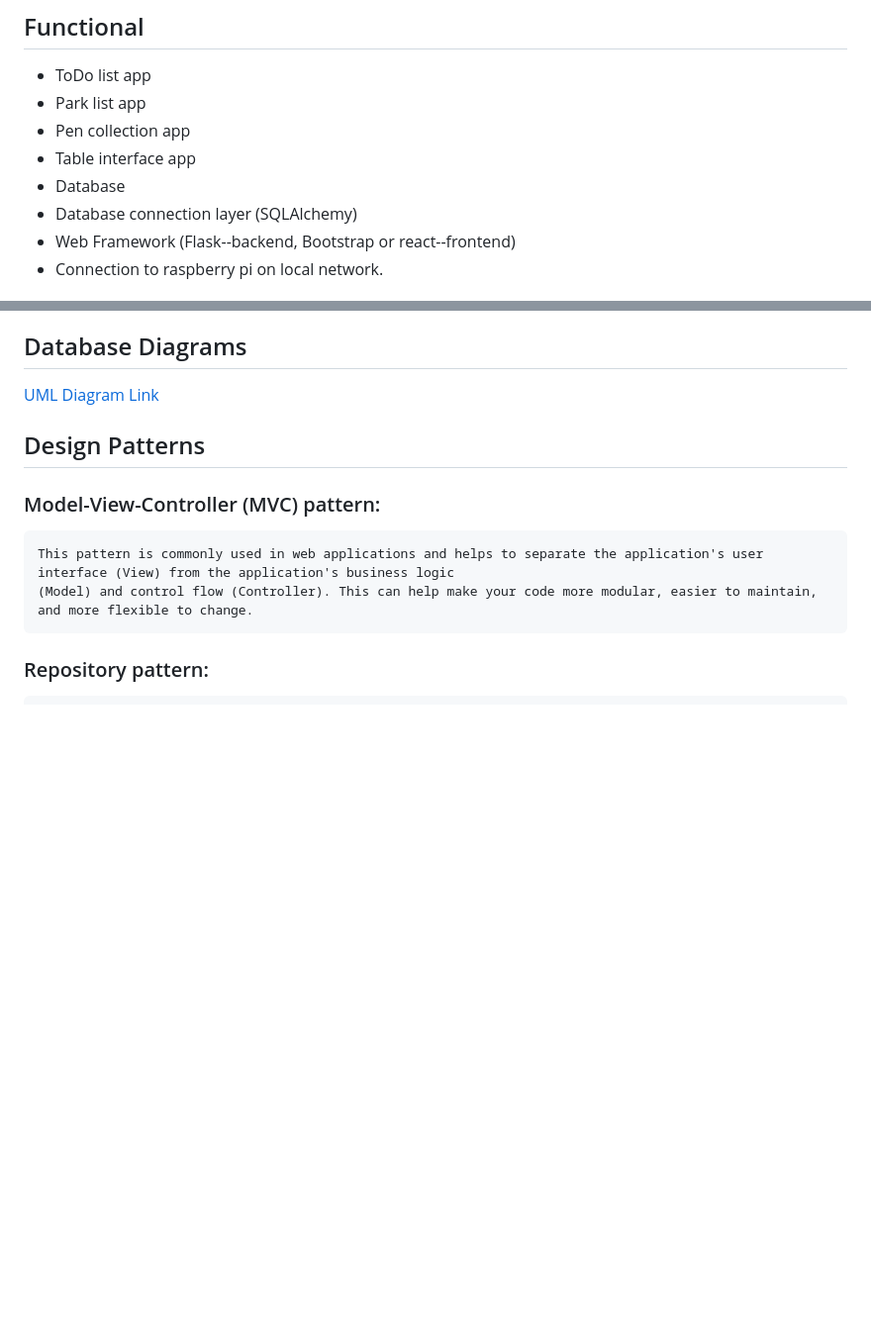
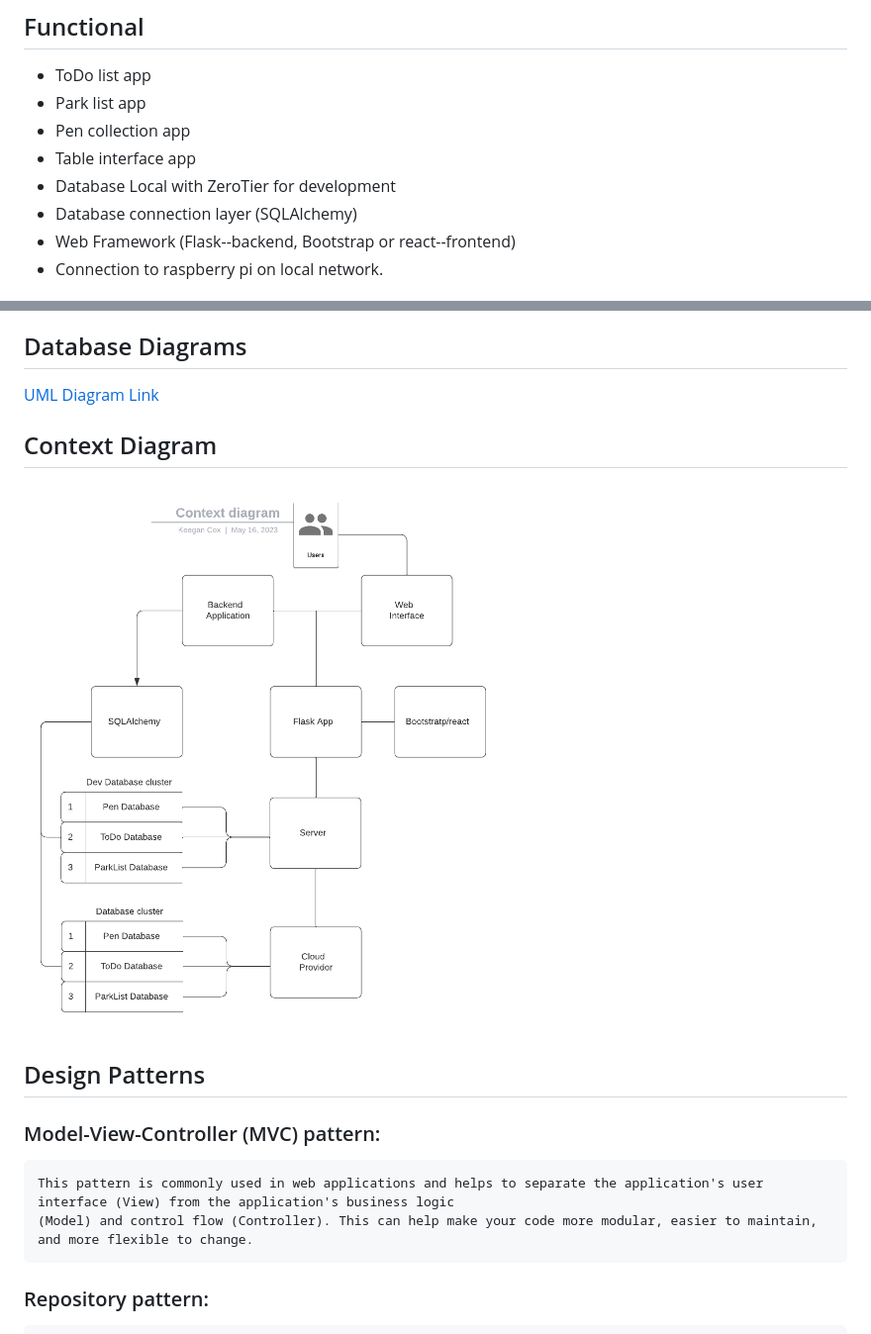
Before and after one commit to Keegan2021/WebApp, a Markdown page: README.md, 2 parts joined by grey strips. Shown: that part at 99% size. Drawn GitHub-style; pictures changed too: Diagrams/Context diagram.png (added); blank space fills up the shorter version.

Commit message:
created context diagram

```diff
--- a/README.md
+++ b/README.md
@@ -7,7 +7,7 @@
 * Park list app
 * Pen collection app
 * Table interface app
-* Database
+* Database Local with ZeroTier for development
 * Database connection layer (SQLAlchemy)
 * Web Framework (Flask--backend, Bootstrap or react--frontend)
 * Connection to raspberry pi on local network.
@@ -31,6 +31,9 @@
 
 ## Database Diagrams
 [UML Diagram Link](https://github.com/users/Keegan2021/projects/3/views/1?pane=issue&itemId=25184888)
+
+## Context Diagram
+![Context Diagram](Diagrams/Context%20diagram.png)
 
 ## Design Patterns
 ### Model-View-Controller (MVC) pattern:
```
Also changed, not shown: 1 other file.
